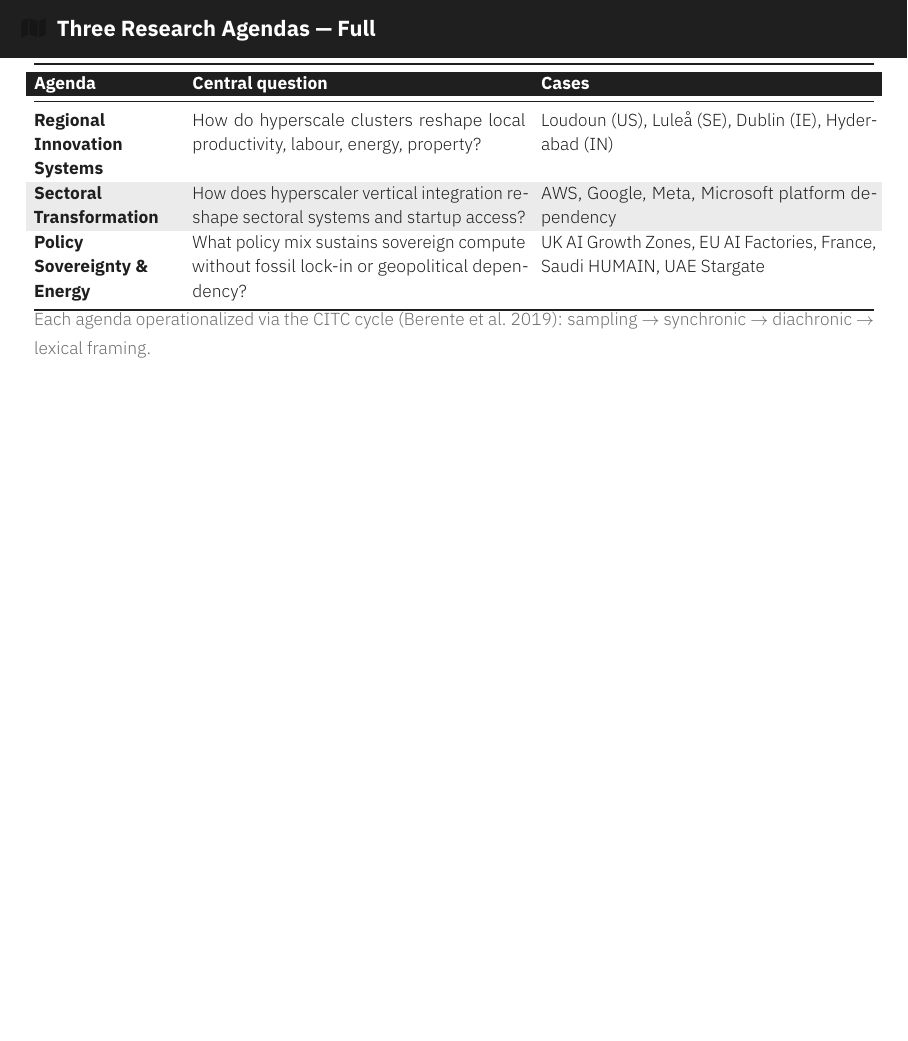
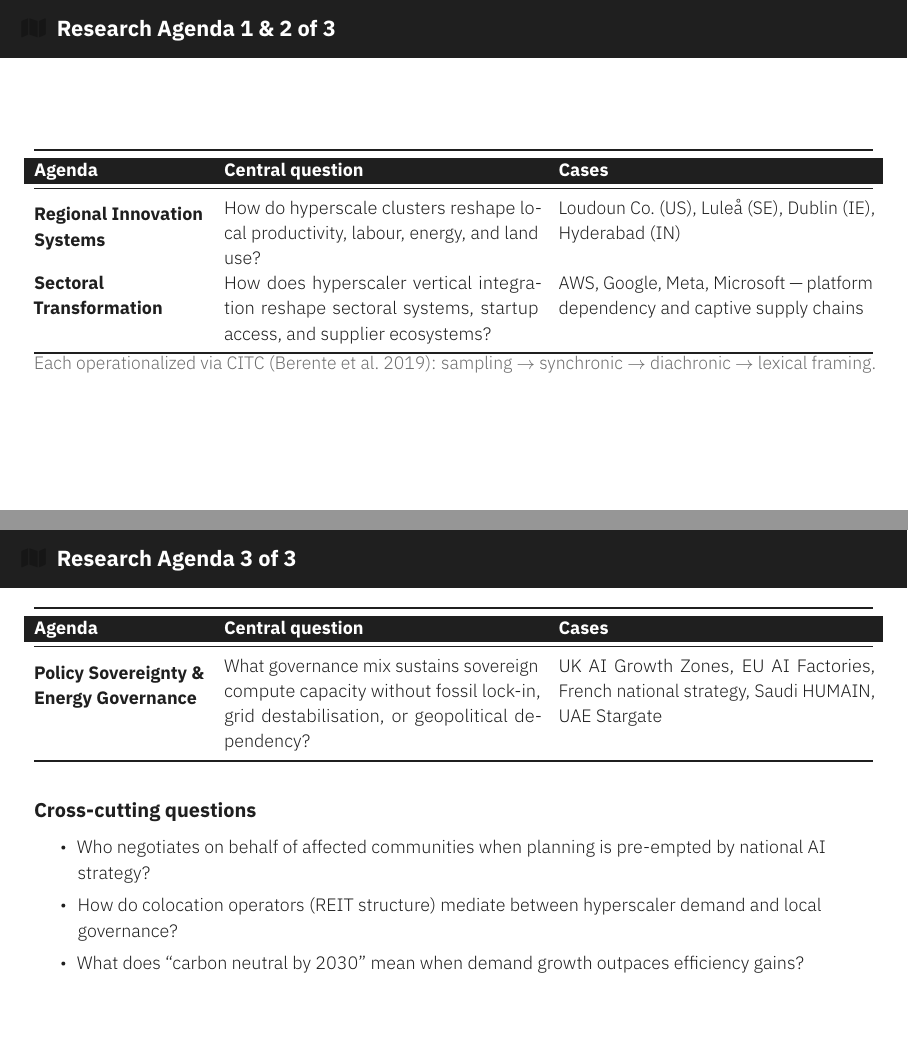
Before and after one commit to babajideowoyele/datacentering-cartography, LaTeX slides (manuscript/slides/slides_ecr11.tex): page 17 of 28 before the commit and pages 17 and 18 of 29 after it, the two joined at a grey line, the shorter picture padded with empty space. The pictures show the PDF file manuscript/slides/slides_ecr11.pdf that the author committed with the source.

Commit message:
Split research agenda table to 2 appendix slides; CITC footnote on colo/REIT

```diff
--- a/manuscript/slides/slides_ecr11.tex
+++ b/manuscript/slides/slides_ecr11.tex
@@ -637,31 +637,55 @@
 %% ==================================================================
 \appendix
 
-%% Full Three Research Agendas with cases
-\begin{frame}[noframenumbering,shrink=3]{\iconfull{dcblue}{map}\enspace Three Research Agendas — Full}
-\vspace{-0.1em}
-{\footnotesize\setlength{\tabcolsep}{4pt}
-\begin{tabularx}{\linewidth}{@{}>{\bfseries\raggedright}p{2.6cm}XX@{}}
+%% Full Three Research Agendas — split across 2 slides
+\begin{frame}[noframenumbering]{\iconfull{dcblue}{map}\enspace Research Agenda 1 \& 2 of 3}
+\vspace{0.3em}
+{\footnotesize\setlength{\tabcolsep}{5pt}
+\begin{tabularx}{\linewidth}{@{}>{\bfseries\raggedright}p{3cm}XX@{}}
 \toprule
 \rowcolor{black!88}
 \textcolor{white}{\textbf{Agenda}} &
 \textcolor{white}{\textbf{Central question}} &
 \textcolor{white}{\textbf{Cases}} \\
 \midrule
+\\[-0.6em]
 Regional Innovation Systems &
-How do hyperscale clusters reshape local productivity, labour, energy, property? &
-Loudoun (US), Lule\aa\ (SE), Dublin (IE), Hyderabad (IN) \\
-\rowcolor{black!8}
+How do hyperscale clusters reshape local productivity, labour, energy, and land use? &
+Loudoun Co.\ (US), Lule\aa\ (SE), Dublin (IE), Hyderabad (IN)\\[1em]
 Sectoral Transformation &
-How does hyperscaler vertical integration reshape sectoral systems and startup access? &
-AWS, Google, Meta, Microsoft platform dependency \\
-Policy Sovereignty \& Energy &
-What policy mix sustains sovereign compute without fossil lock-in or geopolitical dependency? &
-UK AI Growth Zones, EU AI Factories, France, Saudi HUMAIN, UAE Stargate \\
+How does hyperscaler vertical integration reshape sectoral systems, startup access, and supplier ecosystems? &
+AWS, Google, Meta, Microsoft — platform dependency and captive supply chains\\[0.5em]
 \bottomrule
 \end{tabularx}}
-\vspace{0.2em}
-\footnotesize\textcolor{dcgray}{Each agenda operationalized via the CITC cycle (\href{https://doi.org/10.1287/isre.2018.0774}{Berente et al.\ 2019}): sampling $\to$ synchronic $\to$ diachronic $\to$ lexical framing.}
+\vspace{0.4em}
+\footnotesize\textcolor{dcgray}{Each operationalized via CITC (\href{https://doi.org/10.1287/isre.2018.0774}{Berente et al.\ 2019}): sampling $\to$ synchronic $\to$ diachronic $\to$ lexical framing.}
+\end{frame}
+
+\begin{frame}[noframenumbering]{\iconfull{dcblue}{map}\enspace Research Agenda 3 of 3}
+\vspace{0.3em}
+{\footnotesize\setlength{\tabcolsep}{5pt}
+\begin{tabularx}{\linewidth}{@{}>{\bfseries\raggedright}p{3cm}XX@{}}
+\toprule
+\rowcolor{black!88}
+\textcolor{white}{\textbf{Agenda}} &
+\textcolor{white}{\textbf{Central question}} &
+\textcolor{white}{\textbf{Cases}} \\
+\midrule
+\\[-0.6em]
+Policy Sovereignty \& Energy Governance &
+What governance mix sustains sovereign compute capacity without fossil lock-in, grid destabilisation, or geopolitical dependency? &
+UK AI Growth Zones, EU AI Factories, French national strategy, Saudi HUMAIN, UAE Stargate\\[0.5em]
+\bottomrule
+\end{tabularx}}
+\vspace{0.5em}
+\begin{block}{Cross-cutting questions}
+\footnotesize
+\begin{itemize}\setlength\itemsep{0.2em}
+  \item Who negotiates on behalf of affected communities when planning is pre-empted by national AI strategy?
+  \item How do colocation operators (REIT structure) mediate between hyperscaler demand and local governance?
+  \item What does ``carbon neutral by 2030'' mean when demand growth outpaces efficiency gains?
+\end{itemize}
+\end{block}
 \end{frame}
 
 \begin{frame}[noframenumbering]{\faIcon{question-circle}\enspace Q: Isn't this STS dressed up as innovation studies?}
```
Also changed, not shown: manuscript/slides/slides_ecr11.pdf, talks/ecr11-2026/slides_ecr11.pdf.
